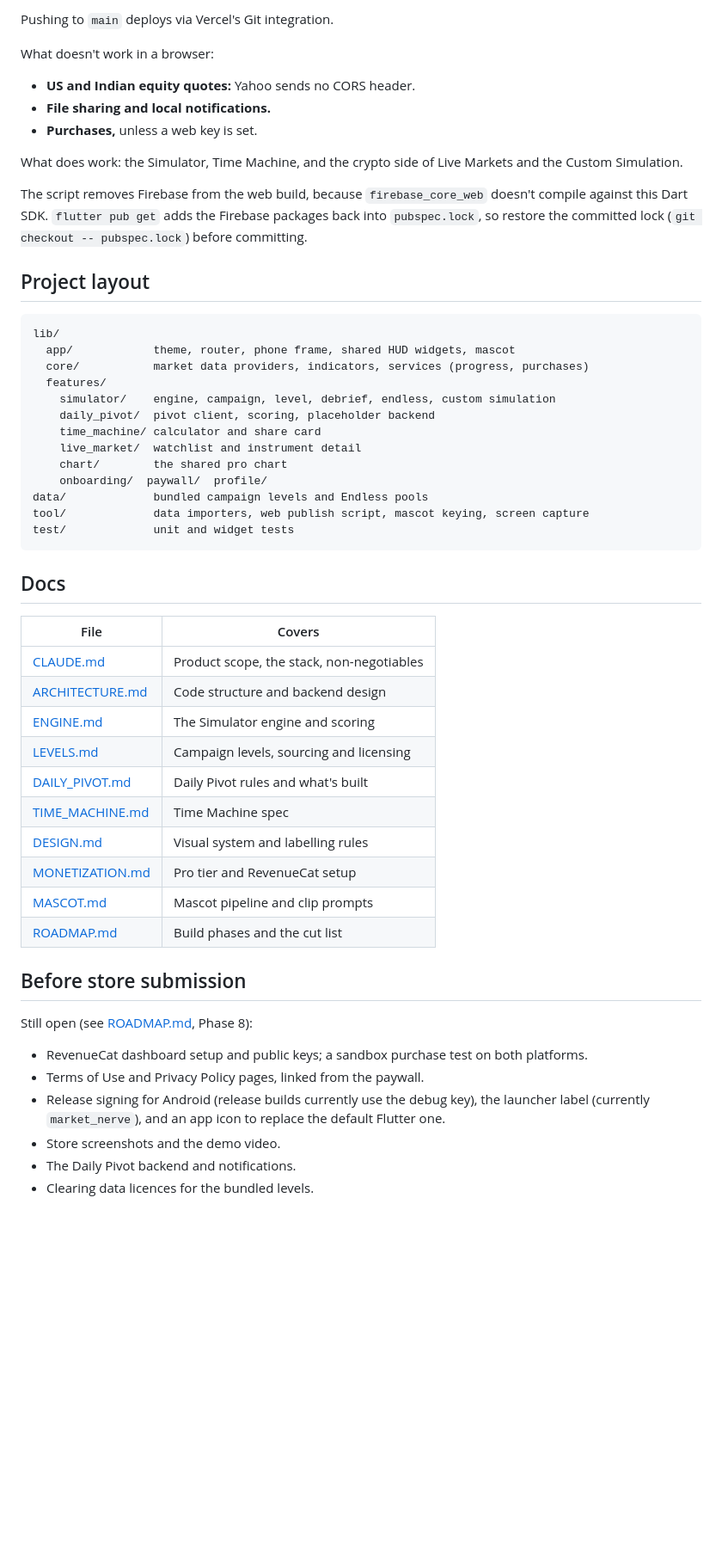
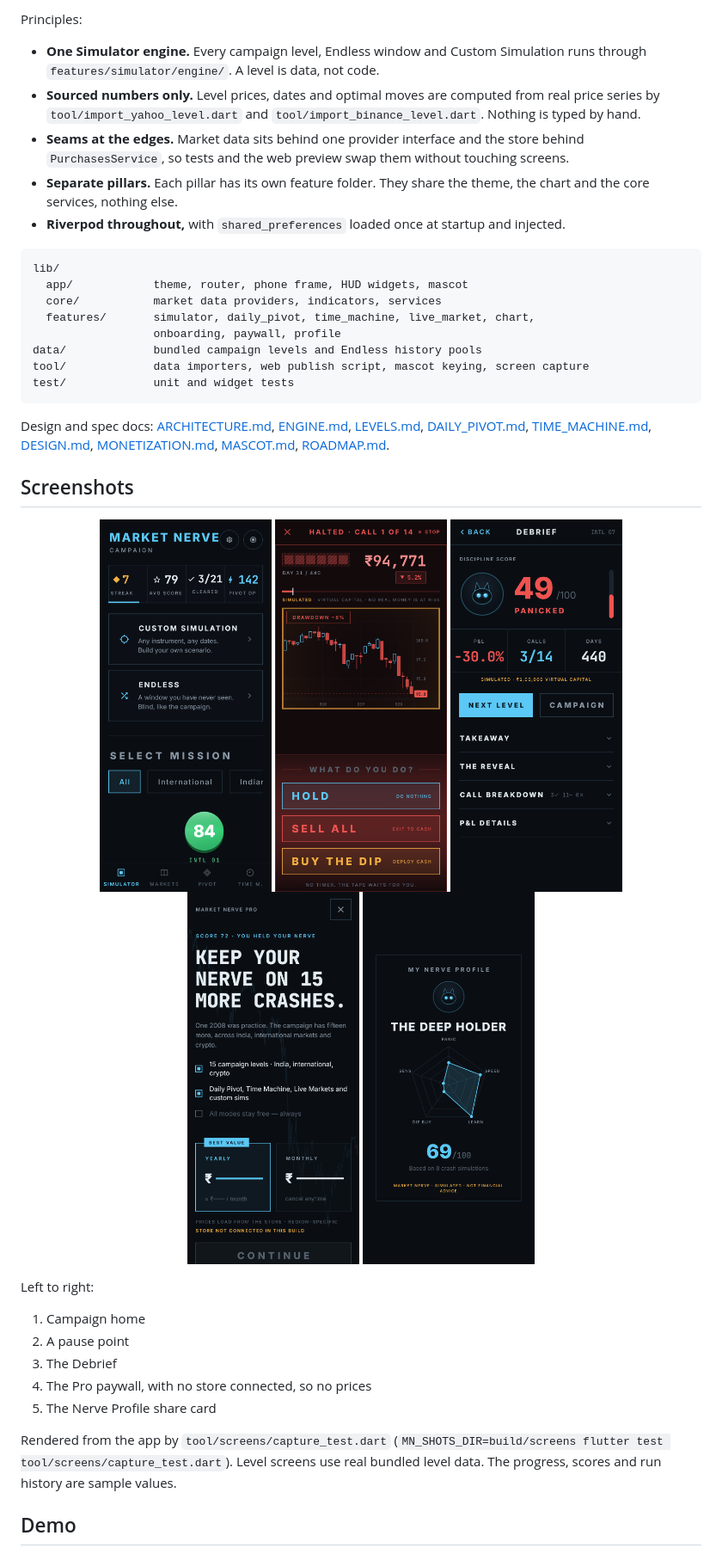
Before and after one commit to RedMonkey2664/RevenueCat, a Markdown page: README.md, the part around one of its changes. Shown at 86% size. GitHub-like rendering; pictures changed too: docs/screenshots/campaign.png (added), docs/screenshots/debrief.png (added), docs/screenshots/pause_point.png (added); blank space fills up the shorter version.

````diff
--- a/README.md
+++ b/README.md
@@ -122,60 +188,55 @@ git add web_dist && git commit -m "Update web preview" && git push
 ```
 
-Pushing to `main` deploys via Vercel's Git integration.
-
-What doesn't work in a browser:
-- **US and Indian equity quotes:** Yahoo sends no CORS header.
-- **File sharing and local notifications.**
-- **Purchases,** unless a web key is set.
-
-What does work: the Simulator, Time Machine, and the crypto side of Live Markets and
-the Custom Simulation.
-
-The script removes Firebase from the web build, because `firebase_core_web` doesn't
-compile against this Dart SDK. `flutter pub get` adds the Firebase packages back into
-`pubspec.lock`, so restore the committed lock (`git checkout -- pubspec.lock`) before
-committing.
-
-## Project layout
+Principles:
+- **One Simulator engine.** Every campaign level, Endless window and Custom Simulation
+  runs through `features/simulator/engine/`. A level is data, not code.
+- **Sourced numbers only.** Level prices, dates and optimal moves are computed from real
+  price series by `tool/import_yahoo_level.dart` and `tool/import_binance_level.dart`.
+  Nothing is typed by hand.
+- **Seams at the edges.** Market data sits behind one provider interface and the store
+  behind `PurchasesService`, so tests and the web preview swap them without touching
+  screens.
+- **Separate pillars.** Each pillar has its own feature folder. They share the theme,
+  the chart and the core services, nothing else.
+- **Riverpod throughout,** with `shared_preferences` loaded once at startup and injected.
 
 ```
 lib/
-  app/            theme, router, phone frame, shared HUD widgets, mascot
-  core/           market data providers, indicators, services (progress, purchases)
-  features/
-    simulator/    engine, campaign, level, debrief, endless, custom simulation
-    daily_pivot/  pivot client, scoring, placeholder backend
-    time_machine/ calculator and share card
-    live_market/  watchlist and instrument detail
-    chart/        the shared pro chart
-    onboarding/  paywall/  profile/
-data/             bundled campaign levels and Endless pools
+  app/            theme, router, phone frame, HUD widgets, mascot
+  core/           market data providers, indicators, services
+  features/       simulator, daily_pivot, time_machine, live_market, chart,
+                  onboarding, paywall, profile
+data/             bundled campaign levels and Endless history pools
 tool/             data importers, web publish script, mascot keying, screen capture
 test/             unit and widget tests
 ```
 
-## Docs
+Design and spec docs: [ARCHITECTURE.md](ARCHITECTURE.md), [ENGINE.md](ENGINE.md),
+[LEVELS.md](LEVELS.md), [DAILY_PIVOT.md](DAILY_PIVOT.md),
+[TIME_MACHINE.md](TIME_MACHINE.md), [DESIGN.md](DESIGN.md),
+[MONETIZATION.md](MONETIZATION.md), [MASCOT.md](MASCOT.md), [ROADMAP.md](ROADMAP.md).
 
-| File | Covers |
-|---|---|
-| [CLAUDE.md](CLAUDE.md) | Product scope, the stack, non-negotiables |
-| [ARCHITECTURE.md](ARCHITECTURE.md) | Code structure and backend design |
-| [ENGINE.md](ENGINE.md) | The Simulator engine and scoring |
-| [LEVELS.md](LEVELS.md) | Campaign levels, sourcing and licensing |
-| [DAILY_PIVOT.md](DAILY_PIVOT.md) | Daily Pivot rules and what's built |
-| [TIME_MACHINE.md](TIME_MACHINE.md) | Time Machine spec |
-| [DESIGN.md](DESIGN.md) | Visual system and labelling rules |
-| [MONETIZATION.md](MONETIZATION.md) | Pro tier and RevenueCat setup |
-| [MASCOT.md](MASCOT.md) | Mascot pipeline and clip prompts |
-| [ROADMAP.md](ROADMAP.md) | Build phases and the cut list |
+## Screenshots
 
-## Before store submission
+<p align="center">
+  <img src="docs/screenshots/campaign.png" width="200" alt="Campaign home: stats, Custom Simulation, Endless and the mission map">
+  <img src="docs/screenshots/pause_point.png" width="200" alt="A pause point: the tape halts mid-crash and asks Hold, Sell All or Buy the Dip">
+  <img src="docs/screenshots/debrief.png" width="200" alt="Debrief: Discipline Score, P&L, calls and the breakdown">
+  <img src="docs/screenshots/paywall.png" width="200" alt="Market Nerve Pro paywall, shown here with no store connected">
+  <img src="docs/screenshots/share_card.png" width="200" alt="Nerve Profile share card">
+</p>
 
-Still open (see [ROADMAP.md](ROADMAP.md), Phase 8):
-- RevenueCat dashboard setup and public keys; a sandbox purchase test on both platforms.
-- Terms of Use and Privacy Policy pages, linked from the paywall.
-- Release signing for Android (release builds currently use the debug key), the launcher
-  label (currently `market_nerve`), and an app icon to replace the default Flutter one.
-- Store screenshots and the demo video.
-- The Daily Pivot backend and notifications.
-- Clearing data licences for the bundled levels.
+Left to right:
+1. Campaign home
+2. A pause point
+3. The Debrief
+4. The Pro paywall, with no store connected, so no prices
+5. The Nerve Profile share card
+
+Rendered from the app by `tool/screens/capture_test.dart`
+(`MN_SHOTS_DIR=build/screens flutter test tool/screens/capture_test.dart`). Level
+screens use real bundled level data. The progress, scores and run history are sample
+values.
+
+## Demo
+
````
Also changed, not shown: other parts of README.md (+161 -81 lines), 1 other file.
